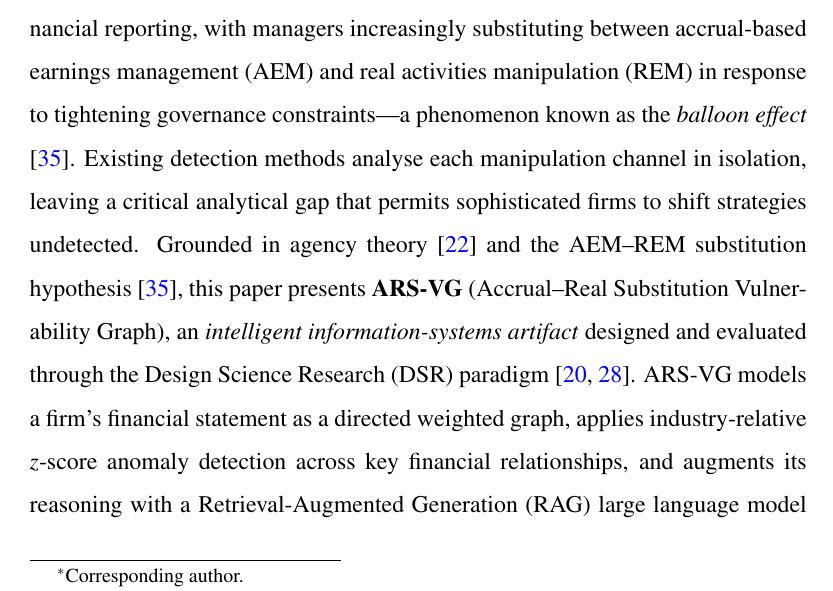
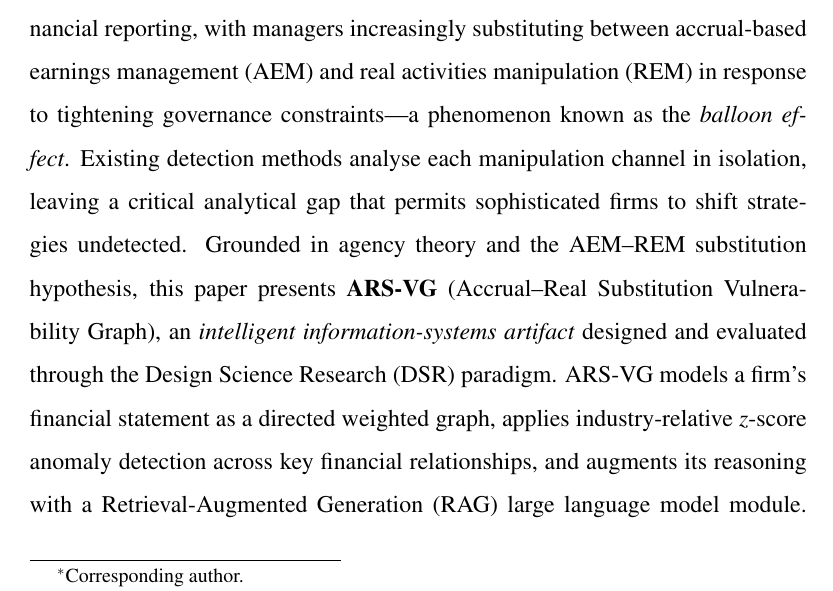
Before and after one commit to ApoorvSaxena0109/cli-2, a LaTeX paper (ISAIS_2026_Paper.tex): part of page 1 of 32, cut so that both start at the same text. Compiled offline with pdfLaTeX.

Commit message:
Remove citations from abstract per journal style guidelines
Elsevier/IJAIS require self-contained abstracts without references.
Removed 4 \citep calls (zang2012 x2, jensen1976, hevner2004+peffers2007)
and reworded to maintain meaning without explicit citations.

```diff
--- a/ISAIS_2026_Paper.tex
+++ b/ISAIS_2026_Paper.tex
@@ -56,14 +56,13 @@ Earnings management remains one of the most consequential challenges in
 financial reporting, with managers increasingly substituting between
 accrual-based earnings management (AEM) and real activities manipulation
 (REM) in response to tightening governance constraints---a phenomenon known
-as the \emph{balloon effect} \citep{zang2012}.  Existing detection methods analyse each
+as the \emph{balloon effect}.  Existing detection methods analyse each
 manipulation channel in isolation, leaving a critical analytical gap that
 permits sophisticated firms to shift strategies undetected.  Grounded in
-agency theory \citep{jensen1976} and the AEM--REM substitution
-hypothesis \citep{zang2012}, this paper presents \textbf{ARS-VG}
-(Accrual--Real Substitution Vulnerability Graph), an \emph{intelligent
-information-systems artifact} designed and evaluated through the Design
-Science Research (DSR) paradigm \citep{hevner2004,peffers2007}.
+agency theory and the AEM--REM substitution hypothesis, this paper presents
+\textbf{ARS-VG} (Accrual--Real Substitution Vulnerability Graph), an
+\emph{intelligent information-systems artifact} designed and evaluated
+through the Design Science Research (DSR) paradigm.
 ARS-VG models a firm's financial statement as a directed weighted graph,
 applies industry-relative $z$-score anomaly detection across key financial
 relationships, and augments its reasoning with a Retrieval-Augmented
```
